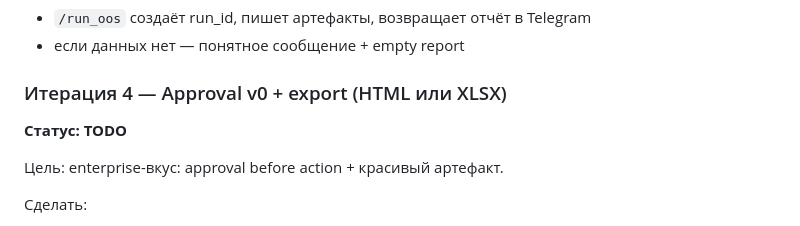
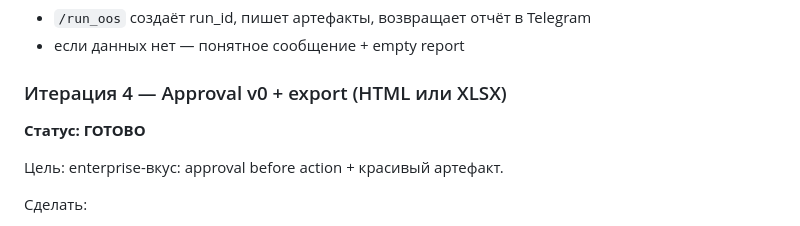
Before and after one commit to beesyst/beeagent, a Markdown page: docs/ROADMAP.md, the part around one of its changes. Rendered like a GitHub page.

```diff
--- a/docs/ROADMAP.md
+++ b/docs/ROADMAP.md
@@ -109,7 +109,7 @@ DoD:
 - если данных нет — понятное сообщение + empty report
 
 ### Итерация 4 — Approval v0 + export (HTML или XLSX)
-**Статус: TODO**
+**Статус: ГОТОВО**
 
 Цель: enterprise-вкус: approval before action + красивый артефакт.
 
```
Also changed, not shown: other parts of docs/ROADMAP.md (+2 -0 lines), README.ru.md (+9 -4 lines).
